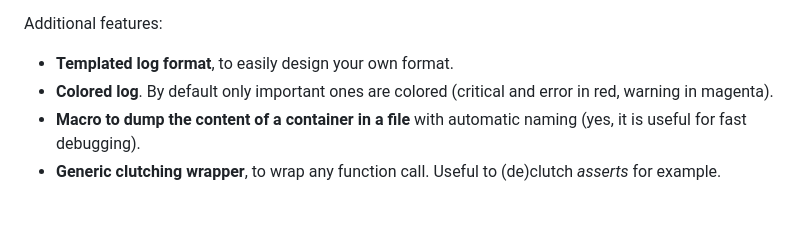
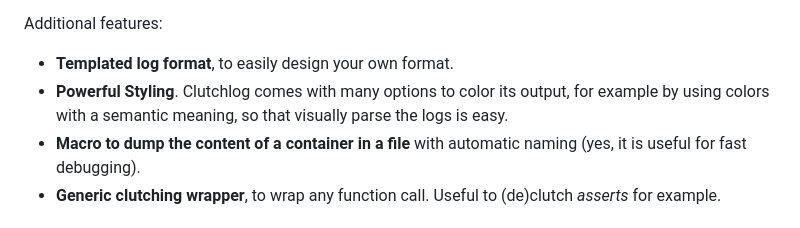
Before and after one commit to nojhan/clutchlog, a Markdown page: README.md, the part around the change. Rendered like a GitHub page.

Commit message:
refactor(doc): README/styling

```diff
--- a/README.md
+++ b/README.md
@@ -34,7 +34,7 @@ for instance debug messages in "Release" builds.
 Additional features:
 
 - **Templated log format**, to easily design your own format.
-- **Colored log**. By default only important ones are colored (critical and error in red, warning in magenta).
+- **Powerful Styling**. Clutchlog comes with many options to color its output, for example by using colors with a semantic meaning, so that visually parse the logs is easy.
 - **Macro to dump the content of a container in a file** with automatic naming (yes, it is useful for fast debugging).
 - **Generic clutching wrapper**, to wrap any function call. Useful to (de)clutch *asserts* for example.
 
```
